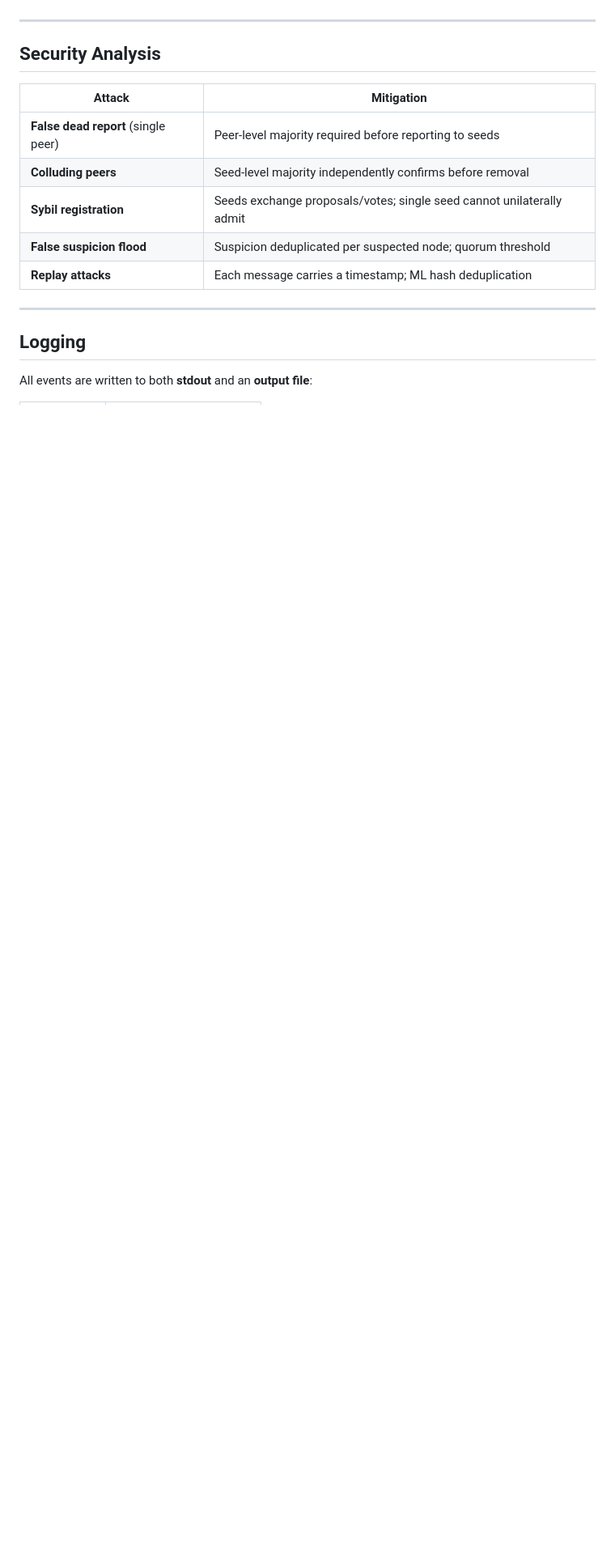
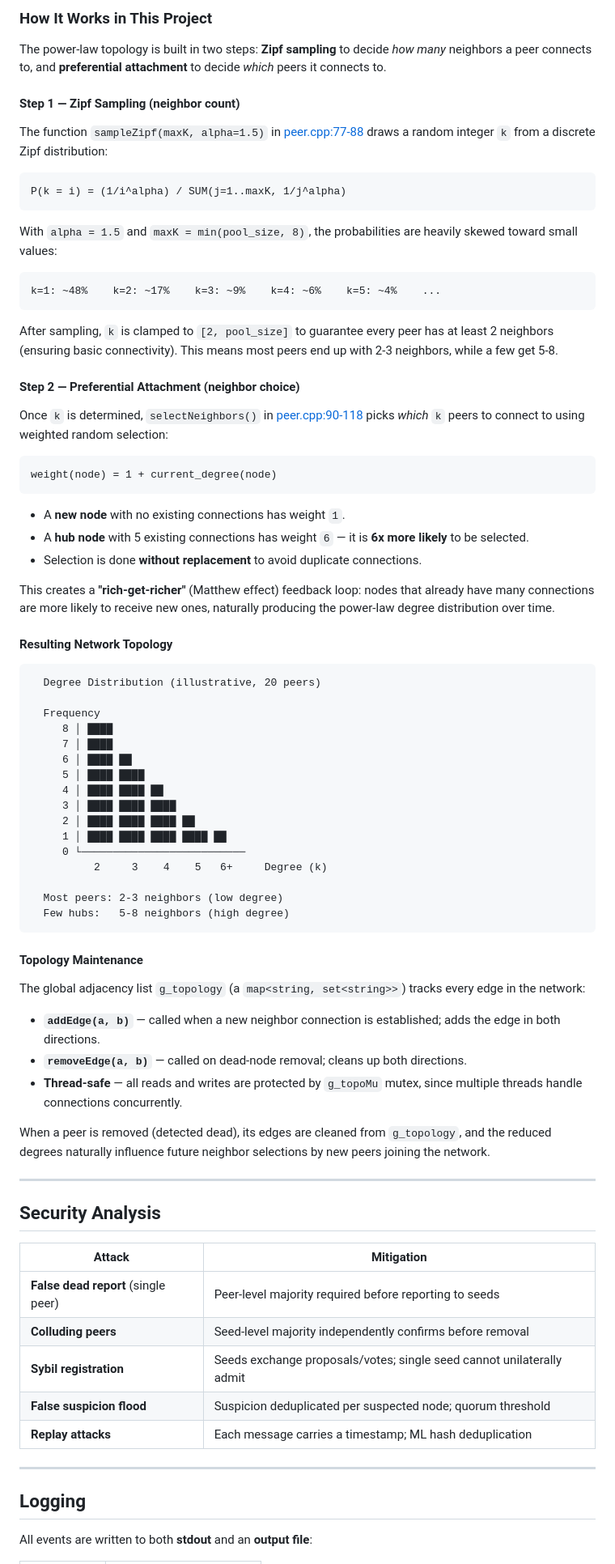
Before and after one commit to SreenityaThatikunta/P2P-Gossip-Network, a Markdown page: README.md, the part around one of its changes. Shown at 81% size. GitHub-like rendering; blank space fills up the shorter version.

````diff
--- a/README.md
+++ b/README.md
@@ -176,15 +200,97 @@ updated on every neighbor connect/disconnect and dead-node removal.
+### How It Works in This Project
+
+The power-law topology is built in two steps: **Zipf sampling** to decide
+*how many* neighbors a peer connects to, and **preferential attachment** to
+decide *which* peers it connects to.
+
+#### Step 1 — Zipf Sampling (neighbor count)
+
+The function `sampleZipf(maxK, alpha=1.5)` in
+[peer.cpp:77-88](peer.cpp#L77-L88) draws a random integer `k` from a
+discrete Zipf distribution:
+
+```
+P(k = i) = (1/i^alpha) / SUM(j=1..maxK, 1/j^alpha)
+```
+
+With `alpha = 1.5` and `maxK = min(pool_size, 8)`, the probabilities are
+heavily skewed toward small values:
+
+```
+k=1: ~48%    k=2: ~17%    k=3: ~9%    k=4: ~6%    k=5: ~4%    ...
+```
+
+After sampling, `k` is clamped to `[2, pool_size]` to guarantee every peer
+has at least 2 neighbors (ensuring basic connectivity). This means most peers
+end up with 2-3 neighbors, while a few get 5-8.
+
+#### Step 2 — Preferential Attachment (neighbor choice)
+
+Once `k` is determined, `selectNeighbors()` in
+[peer.cpp:90-118](peer.cpp#L90-L118) picks *which* `k` peers to connect to
+using weighted random selection:
+
+```
+weight(node) = 1 + current_degree(node)
+```
+
+- A **new node** with no existing connections has weight `1`.
+- A **hub node** with 5 existing connections has weight `6` — it is **6x more
+  likely** to be selected.
+- Selection is done **without replacement** to avoid duplicate connections.
+
+This creates a **"rich-get-richer"** (Matthew effect) feedback loop: nodes
+that already have many connections are more likely to receive new ones,
+naturally producing the power-law degree distribution over time.
+
+#### Resulting Network Topology
+
+```
+  Degree Distribution (illustrative, 20 peers)
+
+  Frequency
+     8 │ ████
+     7 │ ████
+     6 │ ████ ██
+     5 │ ████ ████
+     4 │ ████ ████ ██
+     3 │ ████ ████ ████
+     2 │ ████ ████ ████ ██
+     1 │ ████ ████ ████ ████ ██
+     0 └──────────────────────────
+          2     3    4    5   6+     Degree (k)
+
+  Most peers: 2-3 neighbors (low degree)
+  Few hubs:   5-8 neighbors (high degree)
+```
+
+#### Topology Maintenance
+
+The global adjacency list `g_topology` (a `map<string, set<string>>`)
+tracks every edge in the network:
+
+- **`addEdge(a, b)`** — called when a new neighbor connection is established;
+  adds the edge in both directions.
+- **`removeEdge(a, b)`** — called on dead-node removal; cleans up both
+  directions.
+- **Thread-safe** — all reads and writes are protected by `g_topoMu` mutex,
+  since multiple threads handle connections concurrently.
+
+When a peer is removed (detected dead), its edges are cleaned from
+`g_topology`, and the reduced degrees naturally influence future neighbor
+selections by new peers joining the network.
 
 ---
 
 ## Security Analysis
 
-| Attack | Mitigation |
-|---|---|
-| **False dead report** (single peer) | Peer-level majority required before reporting to seeds |
-| **Colluding peers** | Seed-level majority independently confirms before removal |
-| **Sybil registration** | Seeds exchange proposals/votes; single seed cannot unilaterally admit |
-| **False suspicion flood** | Suspicion deduplicated per suspected node; quorum threshold |
-| **Replay attacks** | Each message carries a timestamp; ML hash deduplication |
+| Attack                              | Mitigation                                                            |
+| ----------------------------------- | --------------------------------------------------------------------- |
+| **False dead report** (single peer) | Peer-level majority required before reporting to seeds                |
+| **Colluding peers**                 | Seed-level majority independently confirms before removal             |
+| **Sybil registration**              | Seeds exchange proposals/votes; single seed cannot unilaterally admit |
+| **False suspicion flood**           | Suspicion deduplicated per suspected node; quorum threshold           |
+| **Replay attacks**                  | Each message carries a timestamp; ML hash deduplication               |
 
 ---
 
````
Also changed, not shown: other parts of README.md (+69 -46 lines), assets/gossip.png (added), assets/peer_dead_peer.png (added), assets/peer_dead_seed.png (added), assets/seed_reg_consensus.png (added).
